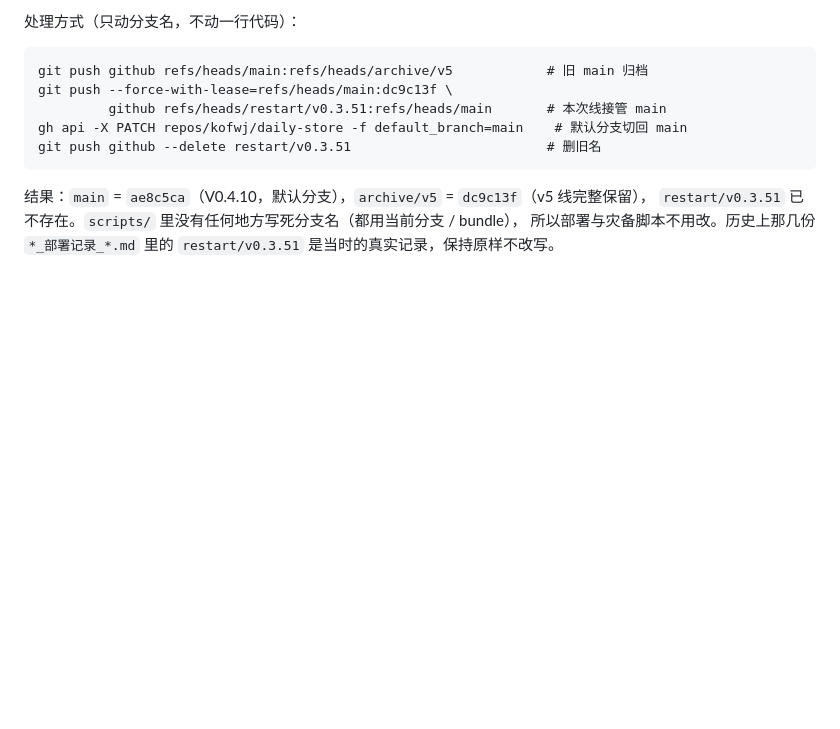
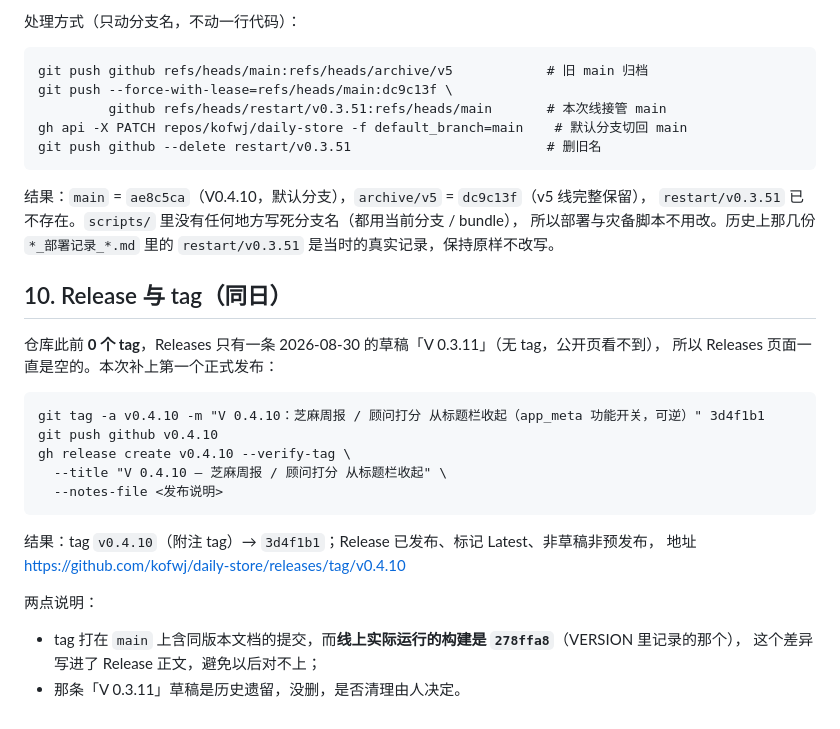
Before and after one commit to kofwj/daily-store, a Markdown page: V0.4.10_发版记录_20261111.md, the part around the change. GitHub-like rendering; blank space fills up the shorter version.

Commit message:
V0.4.10 发版记录：补 Release 与 tag（v0.4.10 首发）

````diff
--- a/V0.4.10_发版记录_20261111.md
+++ b/V0.4.10_发版记录_20261111.md
@@ -176,3 +176,25 @@ git push github --delete restart/v0.3.51                         # 删旧名
 `restart/v0.3.51` 已不存在。`scripts/` 里没有任何地方写死分支名（都用当前分支 / bundle），
 所以部署与灾备脚本不用改。历史上那几份 `*_部署记录_*.md` 里的 `restart/v0.3.51`
 是当时的真实记录，保持原样不改写。
+
+## 10. Release 与 tag（同日）
+
+仓库此前 **0 个 tag**，Releases 只有一条 2026-08-30 的草稿「V 0.3.11」（无 tag，公开页看不到），
+所以 Releases 页面一直是空的。本次补上第一个正式发布：
+
+```
+git tag -a v0.4.10 -m "V 0.4.10：芝麻周报 / 顾问打分 从标题栏收起（app_meta 功能开关，可逆）" 3d4f1b1
+git push github v0.4.10
+gh release create v0.4.10 --verify-tag \
+  --title "V 0.4.10 — 芝麻周报 / 顾问打分 从标题栏收起" \
+  --notes-file <发布说明>
+```
+
+结果：tag `v0.4.10`（附注 tag）→ `3d4f1b1`；Release 已发布、标记 Latest、非草稿非预发布，
+地址 https://github.com/kofwj/daily-store/releases/tag/v0.4.10
+
+两点说明：
+
+- tag 打在 `main` 上含同版本文档的提交，而**线上实际运行的构建是 `278ffa8`**（VERSION 里记录的那个），
+  这个差异写进了 Release 正文，避免以后对不上；
+- 那条「V 0.3.11」草稿是历史遗留，没删，是否清理由人决定。
````
